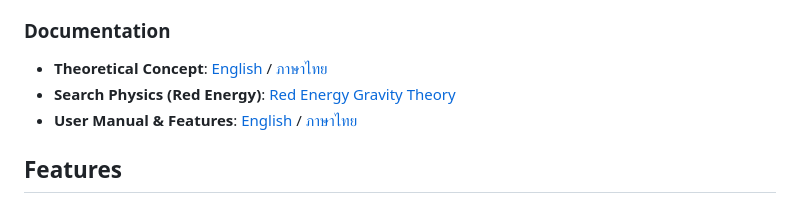
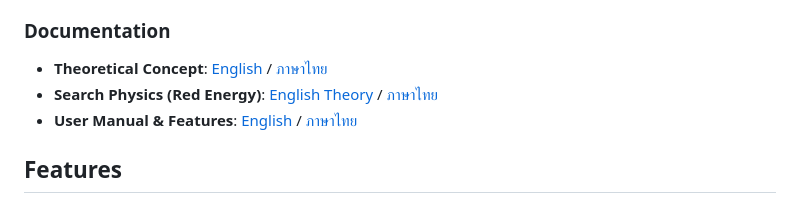
Before and after one commit to tps2015gh/file_graph, a Markdown page: README.md, the part around the change. GitHub-like rendering.

Commit message:
DOCS: Add Thai translation for Red Energy Gravity theory and link in README

```diff
--- a/README.md
+++ b/README.md
@@ -68,7 +68,7 @@ This program treats the filesystem as a high-dimensional universe where files ar
 
 ### Documentation
 - **Theoretical Concept**: [English](_theory/concept.md#english-version) / [ภาษาไทย](_theory/concept.md#ภาษาไทย)
-- **Search Physics (Red Energy)**: [Red Energy Gravity Theory](_theory/red_energy_gravity.md)
+- **Search Physics (Red Energy)**: [English Theory](_theory/red_energy_gravity.md) / [ภาษาไทย](_theory/red_energy_gravity_th.md)
 - **User Manual & Features**: [English](_doc/manual.md#english-version) / [ภาษาไทย](_doc/manual.md#ภาษาไทย)
 
 ## Features
```
Also changed, not shown: _theory/red_energy_gravity_th.md (added, +64 -0 lines).
